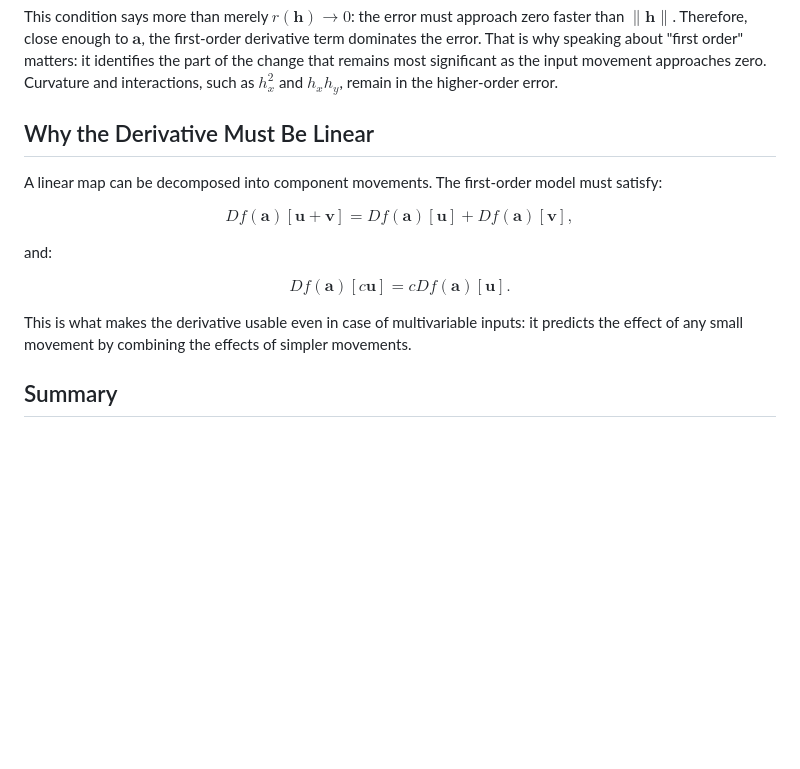
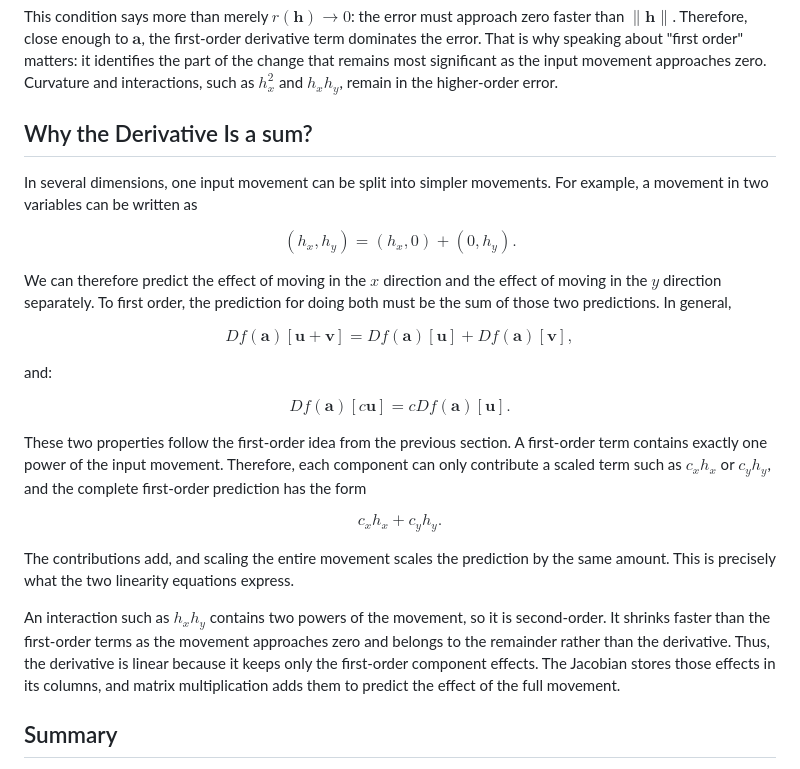
Before and after one commit to AndresNamm/blogg, a Markdown page: posts/what_is_a_derivative.md, the part around the change. Rendered like a GitHub page; blank space fills up the shorter version.

Commit message:
first post good sum and derivative definition

```diff
--- a/posts/what_is_a_derivative.md
+++ b/posts/what_is_a_derivative.md
@@ -279,9 +279,18 @@ first-order derivative term dominates the error. That is why speaking about
 significant as the input movement approaches zero. Curvature and interactions,
 such as $h_x^2$ and $h_xh_y$, remain in the higher-order error.
 
-## Why the Derivative Must Be Linear
+## Why the Derivative Is a sum?
 
-A linear map can be decomposed into component movements. The first-order model must satisfy:
+In several dimensions, one input movement can be split into simpler movements.
+For example, a movement in two variables can be written as
+
+$$
+(h_x,h_y)=(h_x,0)+(0,h_y).
+$$
+
+We can therefore predict the effect of moving in the $x$ direction and the
+effect of moving in the $y$ direction separately. To first order, the prediction
+for doing both must be the sum of those two predictions. In general,
 
 $$
 Df(\mathbf a)[\mathbf u+\mathbf v]=
@@ -297,7 +306,24 @@ Df(\mathbf a)[c\mathbf u]=
 cDf(\mathbf a)[\mathbf u].
 $$
 
-This is what makes the derivative usable even in case of multivariable inputs: it predicts the effect of any small movement by combining the effects of simpler movements.
+These two properties follow the first-order idea from the previous section. A
+first-order term contains exactly one power of the input movement. Therefore,
+each component can only contribute a scaled term such as $c_xh_x$ or $c_yh_y$,
+and the complete first-order prediction has the form
+
+$$
+c_xh_x+c_yh_y.
+$$
+
+The contributions add, and scaling the entire movement scales the prediction by
+the same amount. This is precisely what the two linearity equations express.
+
+An interaction such as $h_xh_y$ contains two powers of the movement, so it is
+second-order. It shrinks faster than the first-order terms as the movement
+approaches zero and belongs to the remainder rather than the derivative. Thus,
+the derivative is linear because it keeps only the first-order component
+effects. The Jacobian stores those effects in its columns, and matrix
+multiplication adds them to predict the effect of the full movement.
 
 ## Summary
 
```
Also changed, not shown: posts/derivatives_directional_derivatives_and_gradient.md (+1 -1 lines).
